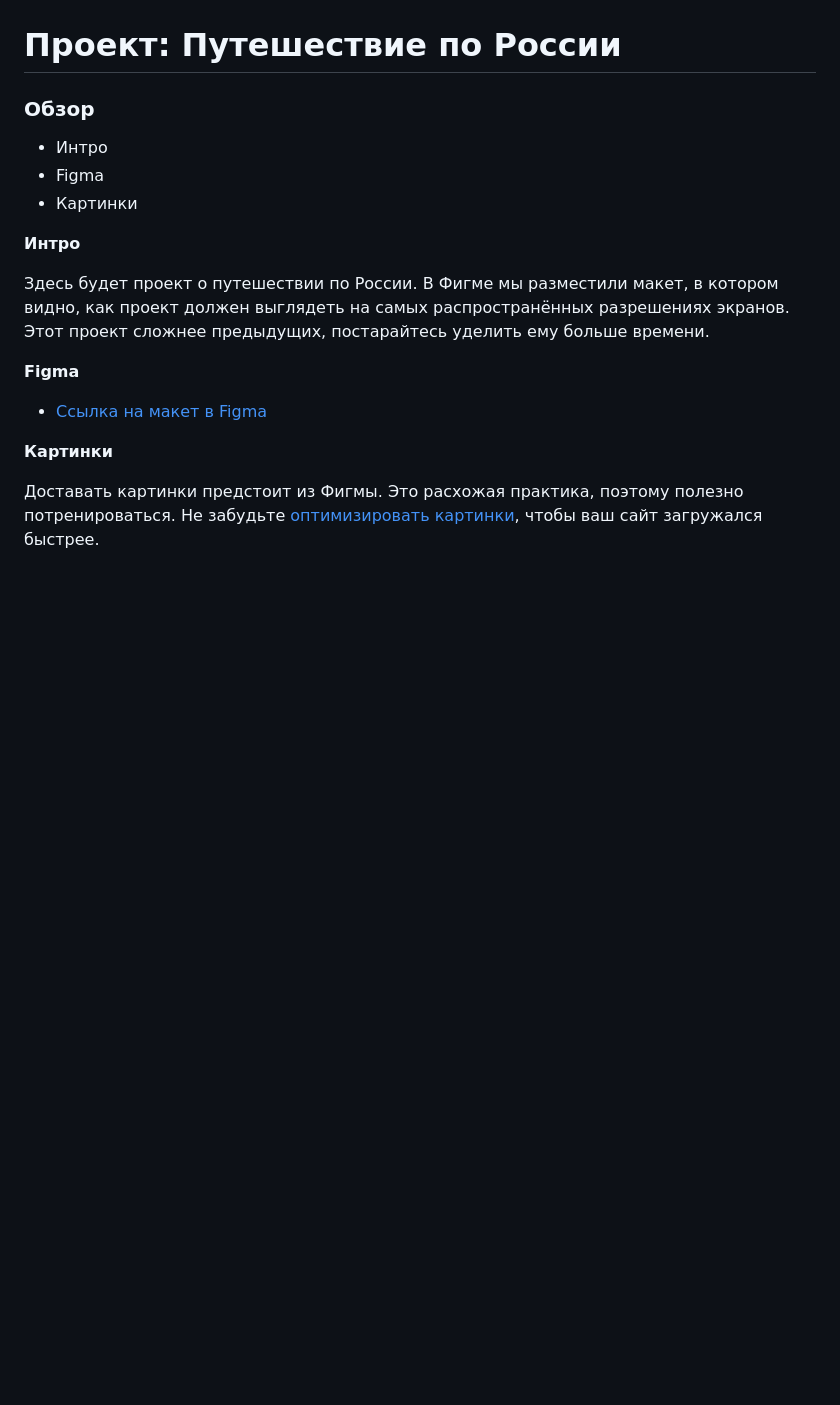
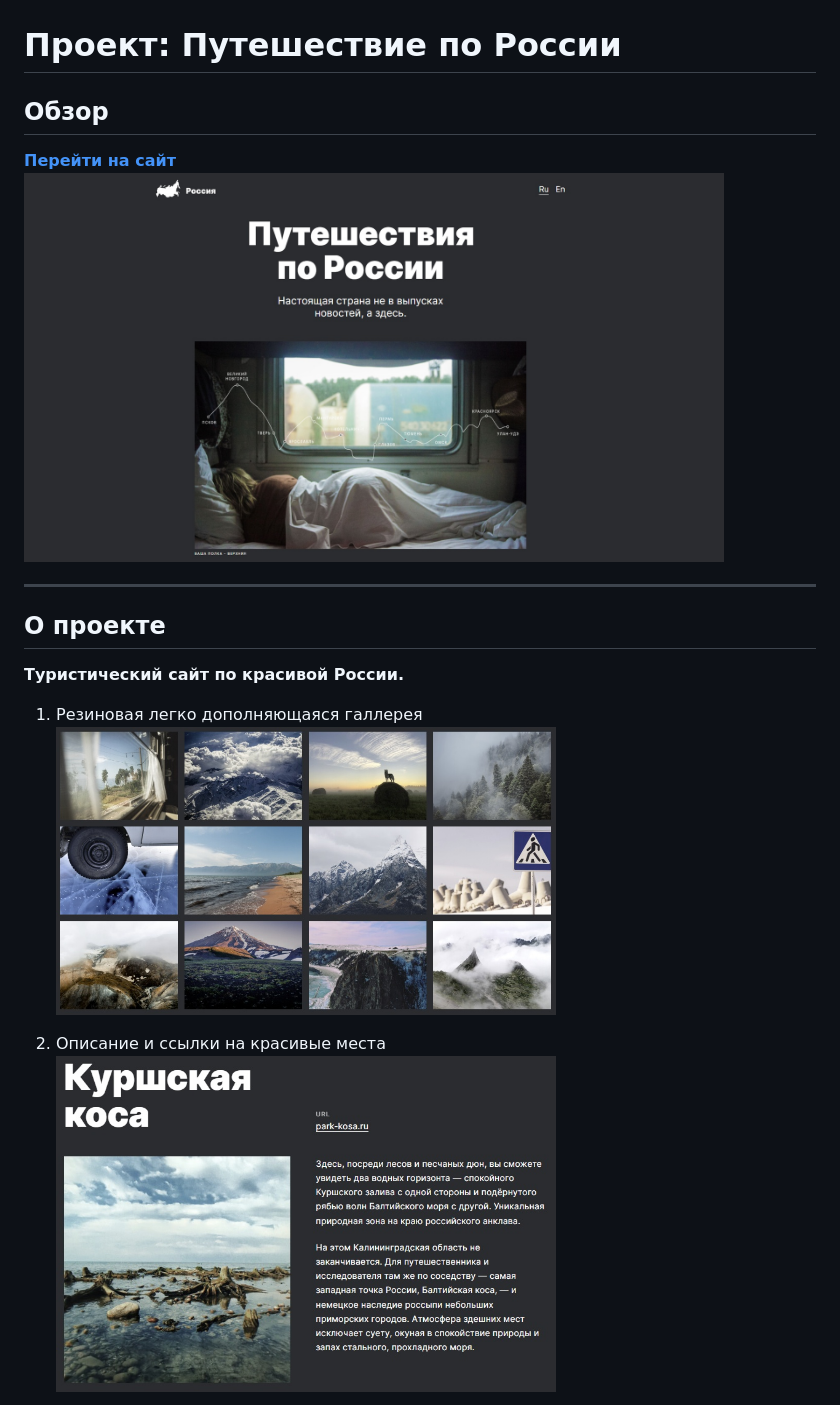
Before and after one commit to Shekko777/russian-travel, a Markdown page: README.md, the part around the change printed below. Drawn GitHub-style; pictures changed too: images/README/1.jpg (added), images/README/2.jpg (added), images/README/README.jpg (added); blank space fills up the shorter version.

Commit message:
Добавил и оформил файл README

```diff
--- a/README.md
+++ b/README.md
@@ -1,22 +1,19 @@
 # Проект: Путешествие по России
 
-### Обзор
-* Интро
-* Figma
-* Картинки
+## Обзор
 
-**Интро**
+**[Перейти на сайт](https://www.google.com)**
+<img src="./images/README/README.jpg" width="700">
 
-Здесь будет проект о путешествии по России.
-В Фигме мы разместили макет, в котором видно, как проект должен выглядеть на самых распространённых разрешениях экранов.
-Этот проект сложнее предыдущих, постарайтесь уделить ему больше времени.
+---
 
-**Figma**
+## О проекте
 
-* [Ссылка на макет в Figma](https://www.figma.com/file/5S2WSbEFL6awjVWJ0NWL8Q/Sprint-3_-Russia-_-desktop-mobile?node-id=28503%3A0)
+**Туристический сайт по красивой России.**
 
-**Картинки**
+1. Резиновая легко дополняющаяся галлерея
+   <img src="./images/README/1.jpg" width="500">
 
-Доставать картинки предстоит из Фигмы. Это расхожая практика, поэтому полезно потренироваться.
-Не забудьте [оптимизировать картинки](https://tinypng.com/), чтобы ваш сайт загружался быстрее.
+2. Описание и ссылки на красивые места
+   <img src="./images/README/2.jpg" width="500">
 
```
Also changed, not shown: other parts of README.md (+40 -1 lines), images/README/3.jpg (added).
